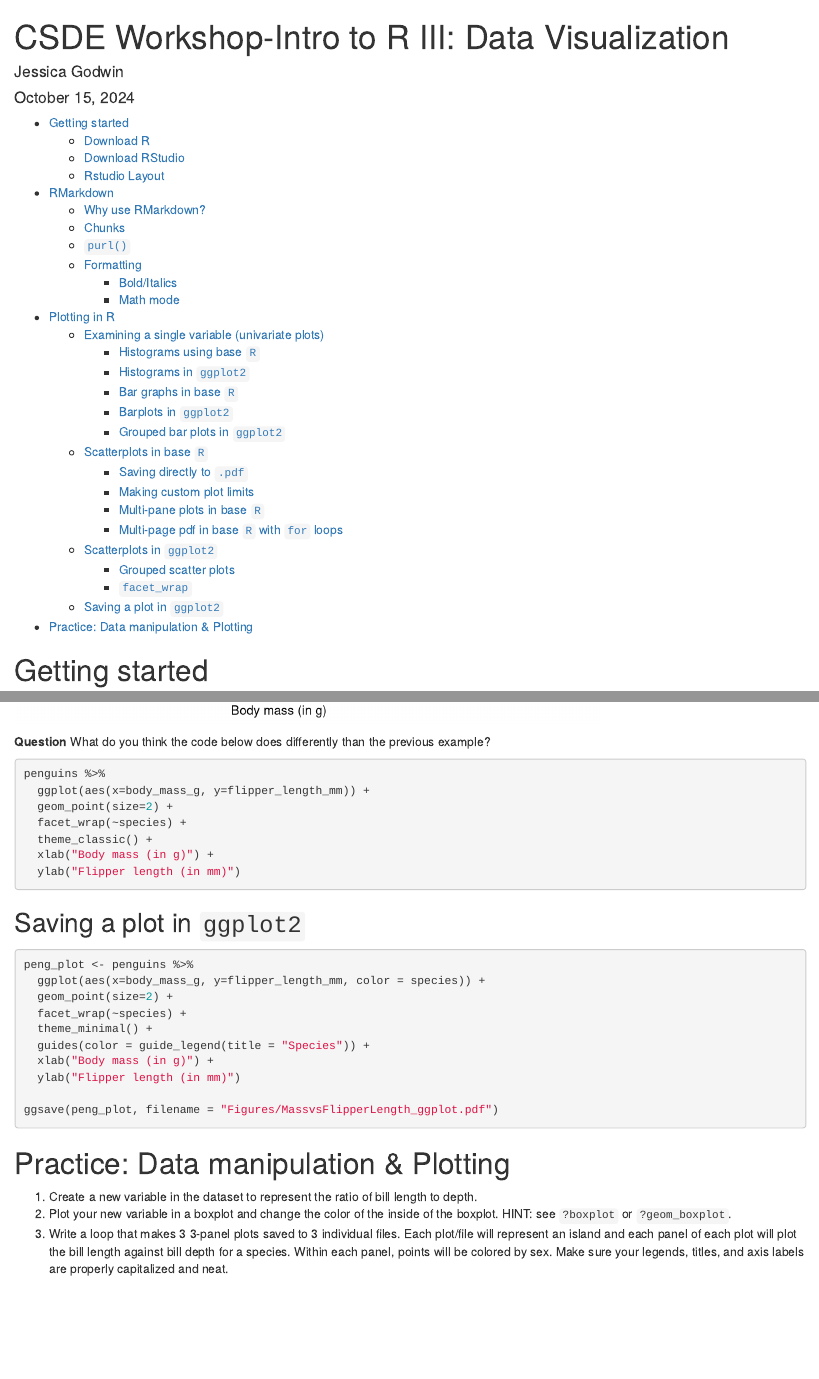
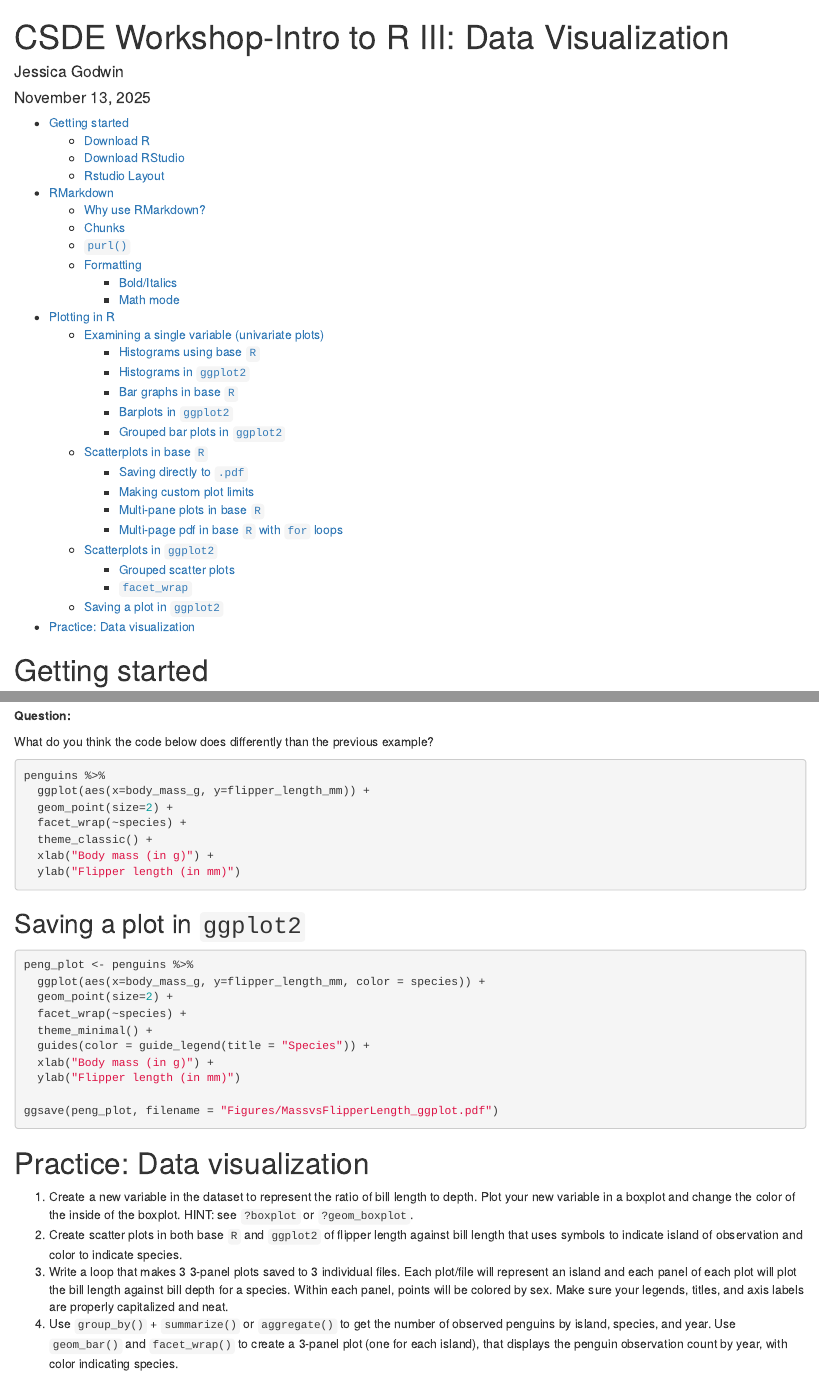
Before and after one commit to jlgodwin/Intro-to-R-III, an R Markdown document (IntroToRIII_20251113.Rmd): the page in a window 1100 px wide, from its top, and a second part further down, joined at a grey line. Rendered offline with R 4.5, knitr and Pandoc, with nearby package versions.

Commit message:
Update for 20251113 Workshop

````diff
--- a/IntroToRIII_20241015.Rmd
+++ b/IntroToRIII_20251113.Rmd
@@ -1,7 +1,7 @@
 ---
 title: "CSDE Workshop-Intro to R III: Data Visualization"
 author: "Jessica Godwin"
-date: "October 15, 2024"
+date: "November 13, 2025"
 output:
  html_document:
    toc: true
@@ -472,7 +475,9 @@ penguins %>%
   ylab("Flipper length (in mm)")
 ```
 
-**Question** What do you think the code below does differently than the previous example?
+**Question:**
+
+What do you think the code below does differently than the previous example?
 ```{r, eval = FALSE, warning = F, message = F}
 penguins %>%
   ggplot(aes(x=body_mass_g, y=flipper_length_mm)) +
@@ -498,8 +503,9 @@ peng_plot <- penguins %>%
 ggsave(peng_plot, filename = "Figures/MassvsFlipperLength_ggplot.pdf")
 ```
 
-# Practice: Data manipulation \& Plotting
+# Practice: Data visualization
 
-  1. Create a new variable in the dataset to represent the ratio of bill length to depth.
-  2. Plot your new variable in a boxplot and change the color of the inside of the boxplot. HINT: see `?boxplot` or `?geom_boxplot`.
+  1. Create a new variable in the dataset to represent the ratio of bill length to depth. Plot your new variable in a boxplot and change the color of the inside of the boxplot. HINT: see `?boxplot` or `?geom_boxplot`.
+  2. Create scatter plots in both base `R` and `ggplot2` of flipper length against bill length that uses symbols to indicate island of observation and color to indicate species.
   3. Write a loop that makes 3 3-panel plots saved to 3 individual files. Each plot/file will represent an island and each panel of each plot will plot the bill length against bill depth for a species. Within each panel, points will be colored by sex. Make sure your legends, titles, and axis labels are properly capitalized and neat.
+  4. Use `group_by()` + `summarize()` or `aggregate()` to get the number of observed penguins by island, species, and year. Use `geom_bar()` and `facet_wrap()` to create a 3-panel plot (one for each island), that displays the penguin observation count by year, with color indicating species.
````
Also changed, not shown: IntrotoRIII_20251113.R (renamed from IntroToRIII_20241015.R, +27 -27 lines), Figures/MassvsFlipperLength_ggplot.pdf, Figures/MassvsFlipper_species.pdf, Figures/MassvsFlipper_species_Adelie.pdf (added), Figures/MassvsFlipper_species_Chinstrap.pdf (added), Figures/MassvsFlipper_species_Gentoo.pdf (added), Figures/WeightvsHeight.pdf, IntroToRIII_20241015.html (deleted), IntroToRIII_20251113.html (added), IntroToRIII_20251113.Rmd (17 more changed lines).
